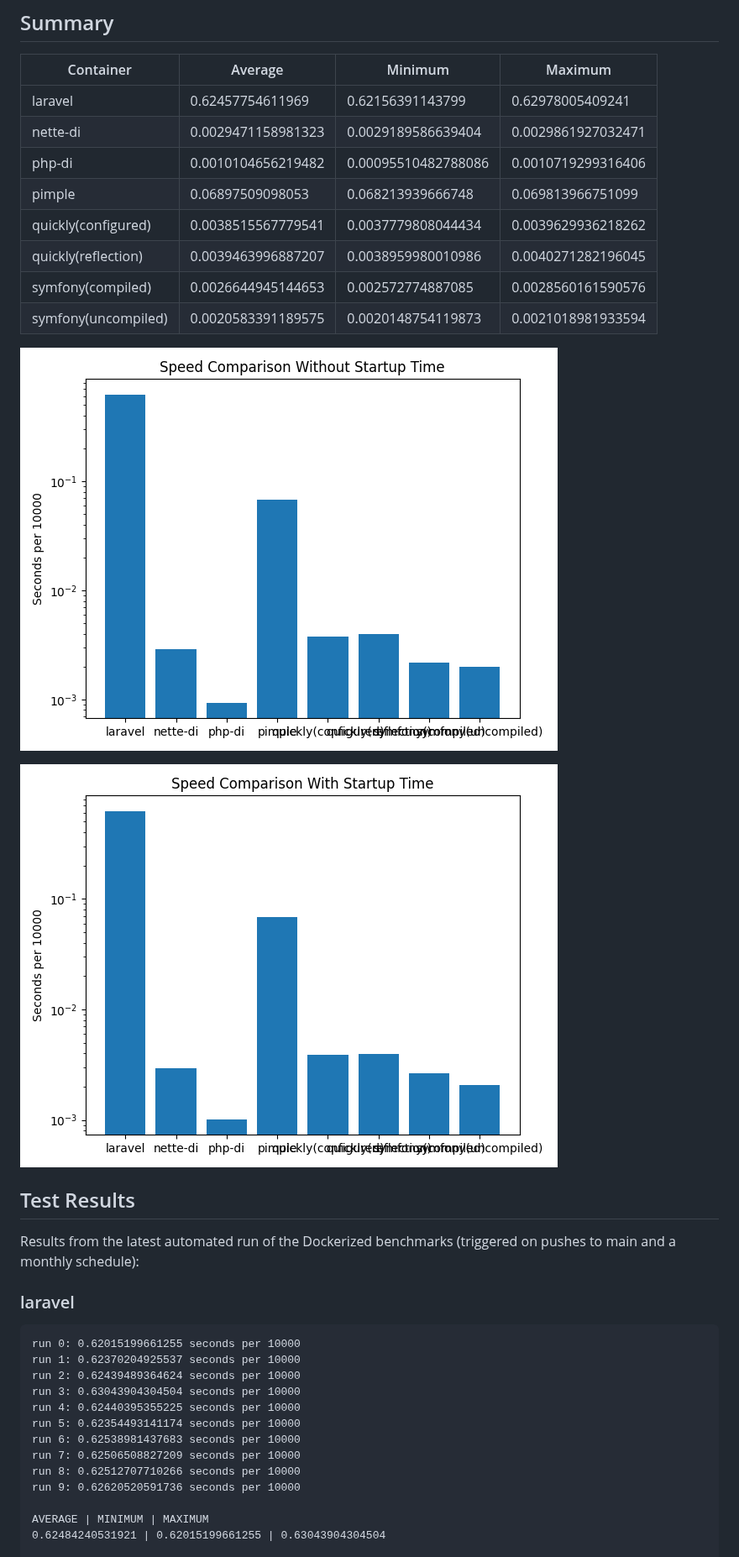
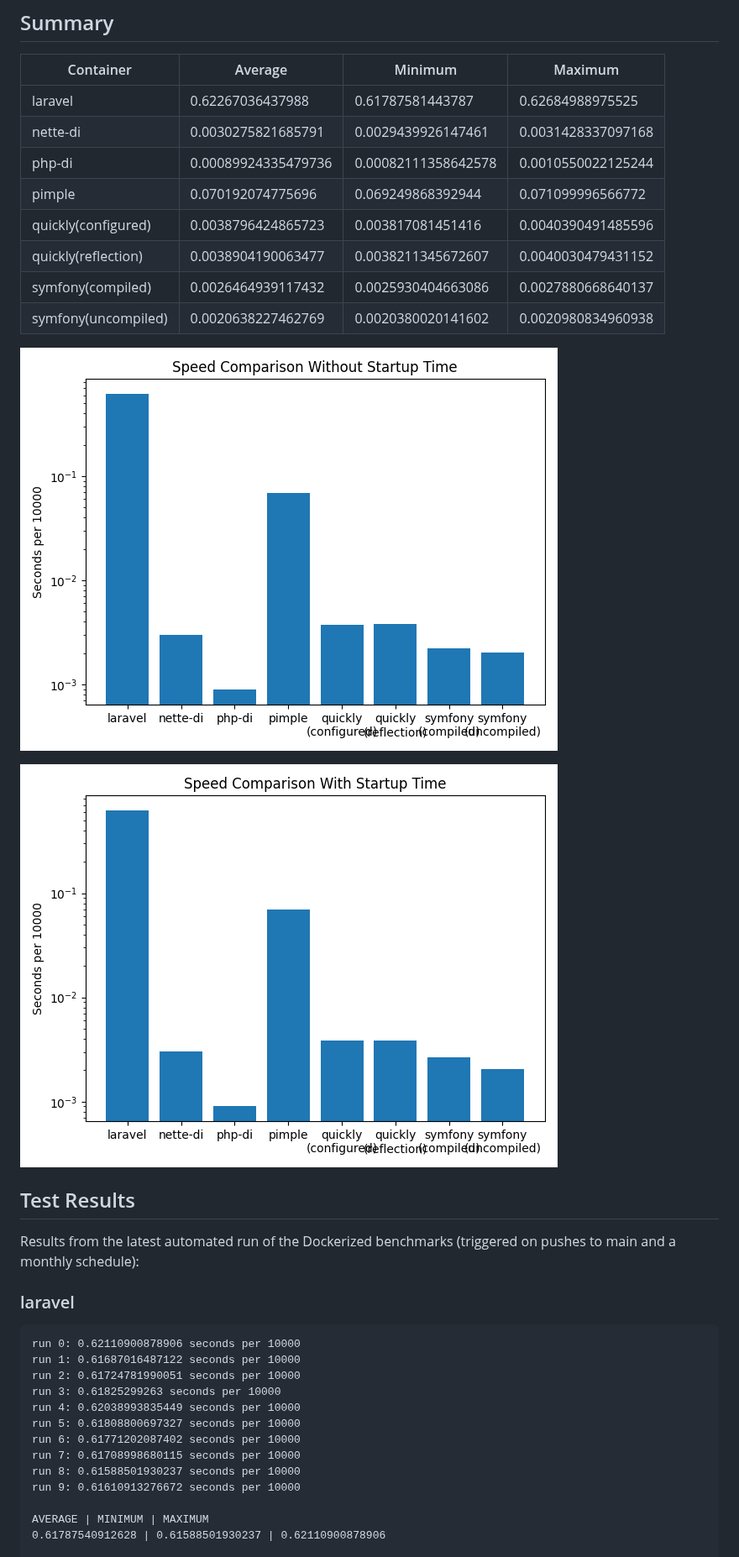
Before and after one commit to Idrinth/php-dependency-injection-benchmark, a Markdown page: README.md, the part around one of its changes. Shown at 84% size. Rendered like a GitHub page; pictures changed too: speed_comparison_with_startup.png, speed_comparison_without_startup.png.

````diff
--- a/README.md
+++ b/README.md
@@ -6,14 +6,14 @@ This repository benchmarks different dependency injection containers.
 
 | Container | Average | Minimum | Maximum |
 | --- | --- | --- | --- |
-| laravel | 0.62457754611969 | 0.62156391143799 | 0.62978005409241 |
-| nette-di | 0.0029471158981323 | 0.0029189586639404 | 0.0029861927032471 |
-| php-di | 0.0010104656219482 | 0.00095510482788086 | 0.0010719299316406 |
-| pimple | 0.06897509098053 | 0.068213939666748 | 0.069813966751099 |
-| quickly(configured) | 0.0038515567779541 | 0.0037779808044434 | 0.0039629936218262 |
-| quickly(reflection) | 0.0039463996887207 | 0.0038959980010986 | 0.0040271282196045 |
-| symfony(compiled) | 0.0026644945144653 | 0.002572774887085 | 0.0028560161590576 |
-| symfony(uncompiled) | 0.0020583391189575 | 0.0020148754119873 | 0.0021018981933594 |
+| laravel | 0.62267036437988 | 0.61787581443787 | 0.62684988975525 |
+| nette-di | 0.0030275821685791 | 0.0029439926147461 | 0.0031428337097168 |
+| php-di | 0.00089924335479736 | 0.00082111358642578 | 0.0010550022125244 |
+| pimple | 0.070192074775696 | 0.069249868392944 | 0.071099996566772 |
+| quickly(configured) | 0.0038796424865723 | 0.003817081451416 | 0.0040390491485596 |
+| quickly(reflection) | 0.0038904190063477 | 0.0038211345672607 | 0.0040030479431152 |
+| symfony(compiled) | 0.0026464939117432 | 0.0025930404663086 | 0.0027880668640137 |
+| symfony(uncompiled) | 0.0020638227462769 | 0.0020380020141602 | 0.0020980834960938 |
 
 ![Speed comparison without startup time](speed_comparison_without_startup.png)
 
@@ -26,18 +26,18 @@ Results from the latest automated run of the Dockerized benchmarks
 
 ### laravel
 ```
-run 0: 0.62015199661255 seconds per 10000
-run 1: 0.62370204925537 seconds per 10000
-run 2: 0.62439489364624 seconds per 10000
-run 3: 0.63043904304504 seconds per 10000
-run 4: 0.62440395355225 seconds per 10000
-run 5: 0.62354493141174 seconds per 10000
-run 6: 0.62538981437683 seconds per 10000
-run 7: 0.62506508827209 seconds per 10000
-run 8: 0.62512707710266 seconds per 10000
-run 9: 0.62620520591736 seconds per 10000
+run 0: 0.62110900878906 seconds per 10000
+run 1: 0.61687016487122 seconds per 10000
+run 2: 0.61724781990051 seconds per 10000
+run 3: 0.61825299263 seconds per 10000
+run 4: 0.62038993835449 seconds per 10000
+run 5: 0.61808800697327 seconds per 10000
+run 6: 0.61771202087402 seconds per 10000
+run 7: 0.61708998680115 seconds per 10000
+run 8: 0.61588501930237 seconds per 10000
+run 9: 0.61610913276672 seconds per 10000
 
 AVERAGE | MINIMUM | MAXIMUM
-0.62484240531921 | 0.62015199661255 | 0.63043904304504
+0.61787540912628 | 0.61588501930237 | 0.62110900878906
 
 INCLUDING STARTUP TIME
````
Also changed, not shown: other parts of README.md (+165 -165 lines).
